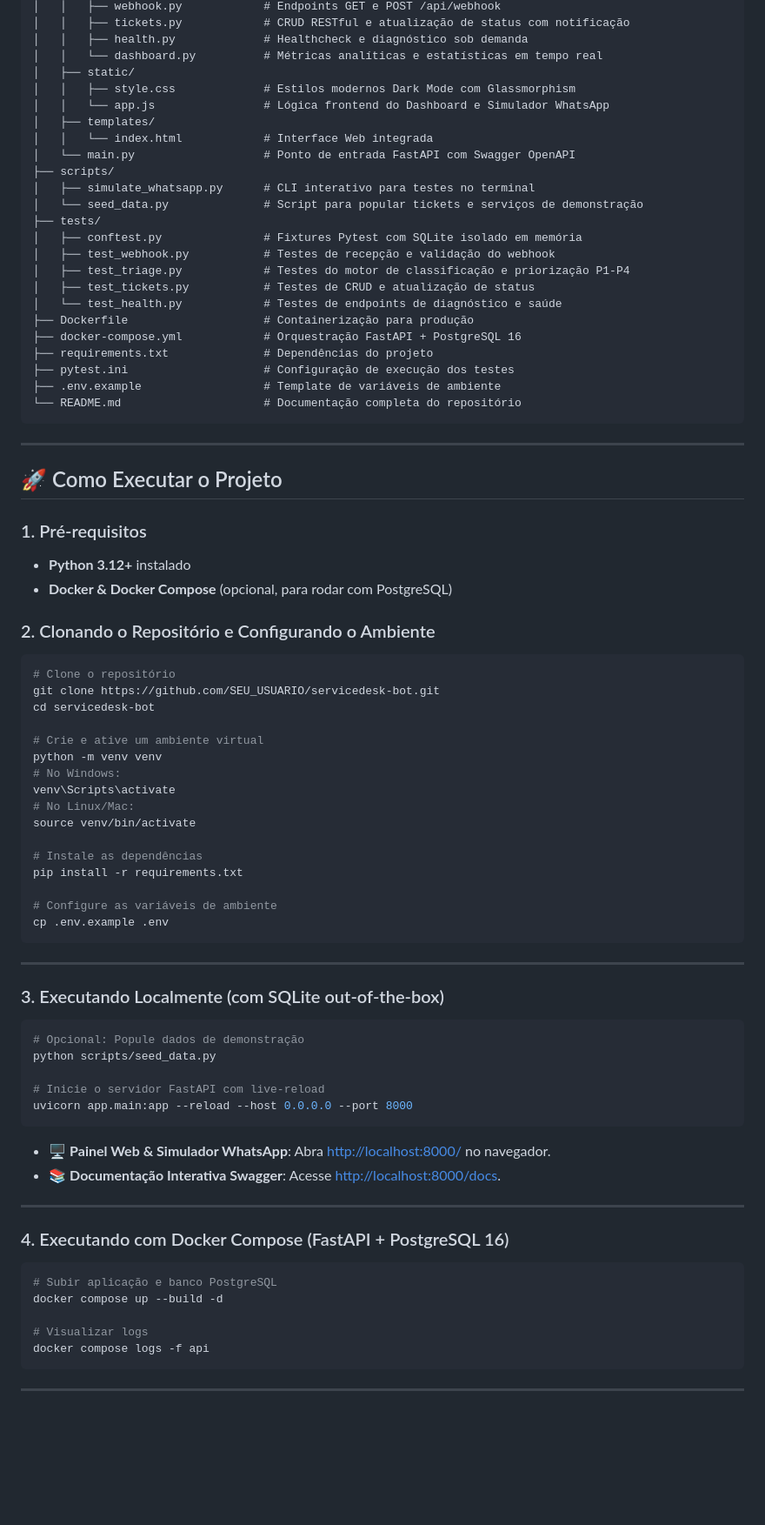
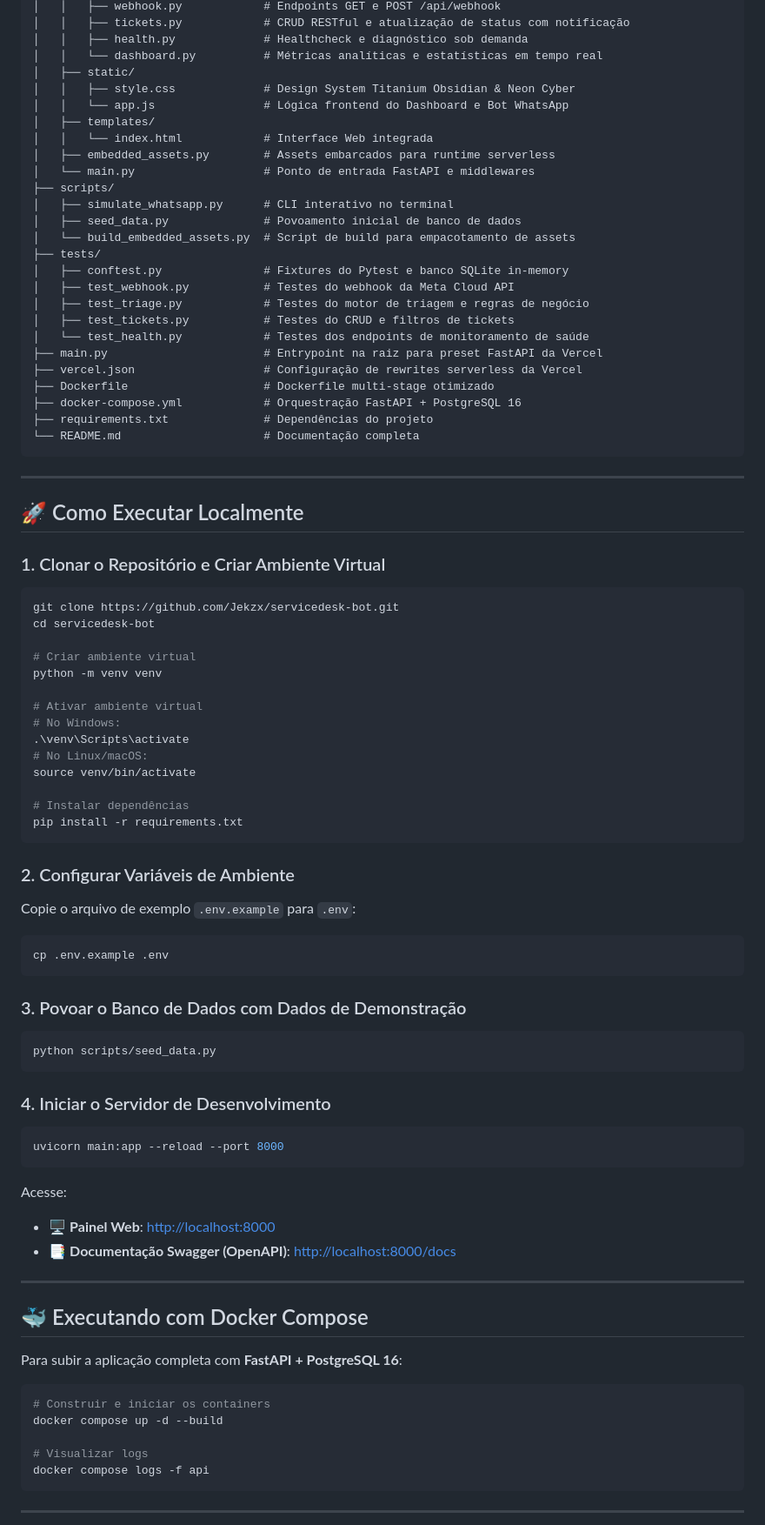
Before and after one commit to Jekzx/servicedesk-bot, a Markdown page: README.md, the part around one of its changes. Shown at 87% size. GitHub-like rendering; blank space fills up the shorter version.

````diff
--- a/README.md
+++ b/README.md
@@ -94,78 +110,86 @@ servicedesk-bot/
 │   │   ├── health.py             # Healthcheck e diagnóstico sob demanda
 │   │   └── dashboard.py          # Métricas analíticas e estatísticas em tempo real
 │   ├── static/
-│   │   ├── style.css             # Estilos modernos Dark Mode com Glassmorphism
-│   │   └── app.js                # Lógica frontend do Dashboard e Simulador WhatsApp
+│   │   ├── style.css             # Design System Titanium Obsidian & Neon Cyber
+│   │   └── app.js                # Lógica frontend do Dashboard e Bot WhatsApp
 │   ├── templates/
 │   │   └── index.html            # Interface Web integrada
-│   └── main.py                   # Ponto de entrada FastAPI com Swagger OpenAPI
+│   ├── embedded_assets.py        # Assets embarcados para runtime serverless
+│   └── main.py                   # Ponto de entrada FastAPI e middlewares
 ├── scripts/
-│   ├── simulate_whatsapp.py      # CLI interativo para testes no terminal
-│   └── seed_data.py              # Script para popular tickets e serviços de demonstração
+│   ├── simulate_whatsapp.py      # CLI interativo no terminal
+│   ├── seed_data.py              # Povoamento inicial de banco de dados
+│   └── build_embedded_assets.py  # Script de build para empacotamento de assets
 ├── tests/
-│   ├── conftest.py               # Fixtures Pytest com SQLite isolado em memória
-│   ├── test_webhook.py           # Testes de recepção e validação do webhook
-│   ├── test_triage.py            # Testes do motor de classificação e priorização P1-P4
-│   ├── test_tickets.py           # Testes de CRUD e atualização de status
-│   └── test_health.py            # Testes de endpoints de diagnóstico e saúde
-├── Dockerfile                    # Containerização para produção
+│   ├── conftest.py               # Fixtures do Pytest e banco SQLite in-memory
+│   ├── test_webhook.py           # Testes do webhook da Meta Cloud API
+│   ├── test_triage.py            # Testes do motor de triagem e regras de negócio
+│   ├── test_tickets.py           # Testes do CRUD e filtros de tickets
+│   └── test_health.py            # Testes dos endpoints de monitoramento de saúde
+├── main.py                       # Entrypoint na raiz para preset FastAPI da Vercel
+├── vercel.json                   # Configuração de rewrites serverless da Vercel
+├── Dockerfile                    # Dockerfile multi-stage otimizado
 ├── docker-compose.yml            # Orquestração FastAPI + PostgreSQL 16
 ├── requirements.txt              # Dependências do projeto
-├── pytest.ini                    # Configuração de execução dos testes
-├── .env.example                  # Template de variáveis de ambiente
-└── README.md                     # Documentação completa do repositório
+└── README.md                     # Documentação completa
 ```
 
 ---
 
-## 🚀 Como Executar o Projeto
+## 🚀 Como Executar Localmente
 
-### 1. Pré-requisitos
-* **Python 3.12+** instalado
-* **Docker & Docker Compose** (opcional, para rodar com PostgreSQL)
+### 1. Clonar o Repositório e Criar Ambiente Virtual
 
-### 2. Clonando o Repositório e Configurando o Ambiente
 ```bash
-# Clone o repositório
-git clone https://github.com/SEU_USUARIO/servicedesk-bot.git
+git clone https://github.com/Jekzx/servicedesk-bot.git
 cd servicedesk-bot
 
-# Crie e ative um ambiente virtual
+# Criar ambiente virtual
 python -m venv venv
+
+# Ativar ambiente virtual
 # No Windows:
-venv\Scripts\activate
-# No Linux/Mac:
+.\venv\Scripts\activate
+# No Linux/macOS:
 source venv/bin/activate
 
-# Instale as dependências
+# Instalar dependências
 pip install -r requirements.txt
+```
 
-# Configure as variáveis de ambiente
+### 2. Configurar Variáveis de Ambiente
+
+Copie o arquivo de exemplo `.env.example` para `.env`:
+
+```bash
 cp .env.example .env
 ```
 
----
-
-### 3. Executando Localmente (com SQLite out-of-the-box)
+### 3. Povoar o Banco de Dados com Dados de Demonstração
 
 ```bash
-# Opcional: Popule dados de demonstração
 python scripts/seed_data.py
-
-# Inicie o servidor FastAPI com live-reload
-uvicorn app.main:app --reload --host 0.0.0.0 --port 8000
 ```
 
-* 🖥️ **Painel Web & Simulador WhatsApp**: Abra [http://localhost:8000/](http://localhost:8000/) no navegador.
-* 📚 **Documentação Interativa Swagger**: Acesse [http://localhost:8000/docs](http://localhost:8000/docs).
+### 4. Iniciar o Servidor de Desenvolvimento
+
+```bash
+uvicorn main:app --reload --port 8000
+```
+
+Acesse:
+* 🖥️ **Painel Web**: [http://localhost:8000](http://localhost:8000)
+* 📑 **Documentação Swagger (OpenAPI)**: [http://localhost:8000/docs](http://localhost:8000/docs)
 
 ---
 
-### 4. Executando com Docker Compose (FastAPI + PostgreSQL 16)
+## 🐳 Executando com Docker Compose
+
+Para subir a aplicação completa com **FastAPI + PostgreSQL 16**:
 
 ```bash
-# Subir aplicação e banco PostgreSQL
-docker compose up --build -d
+# Construir e iniciar os containers
+docker compose up -d --build
 
 # Visualizar logs
 docker compose logs -f api
````
Also changed, not shown: other parts of README.md (+31 -20 lines).
